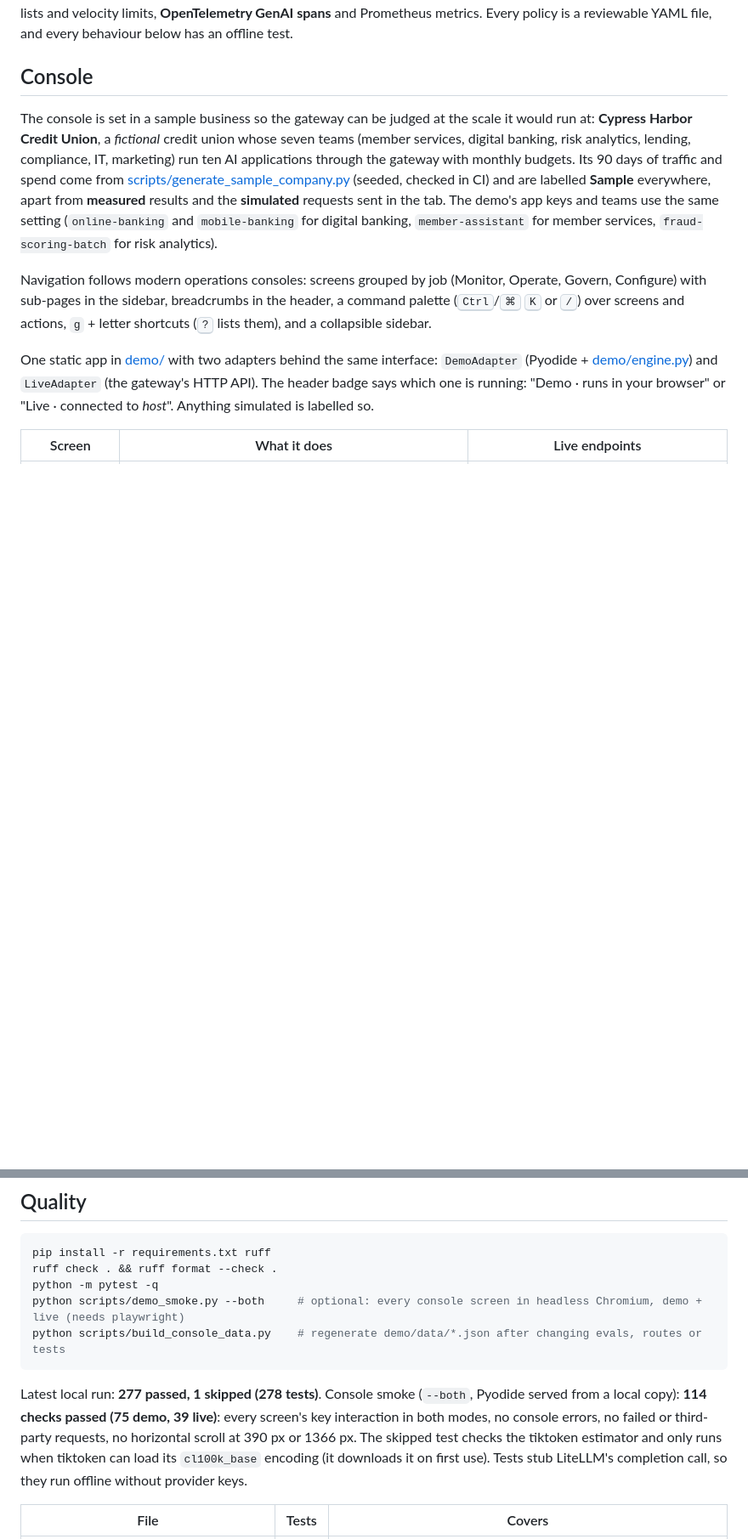
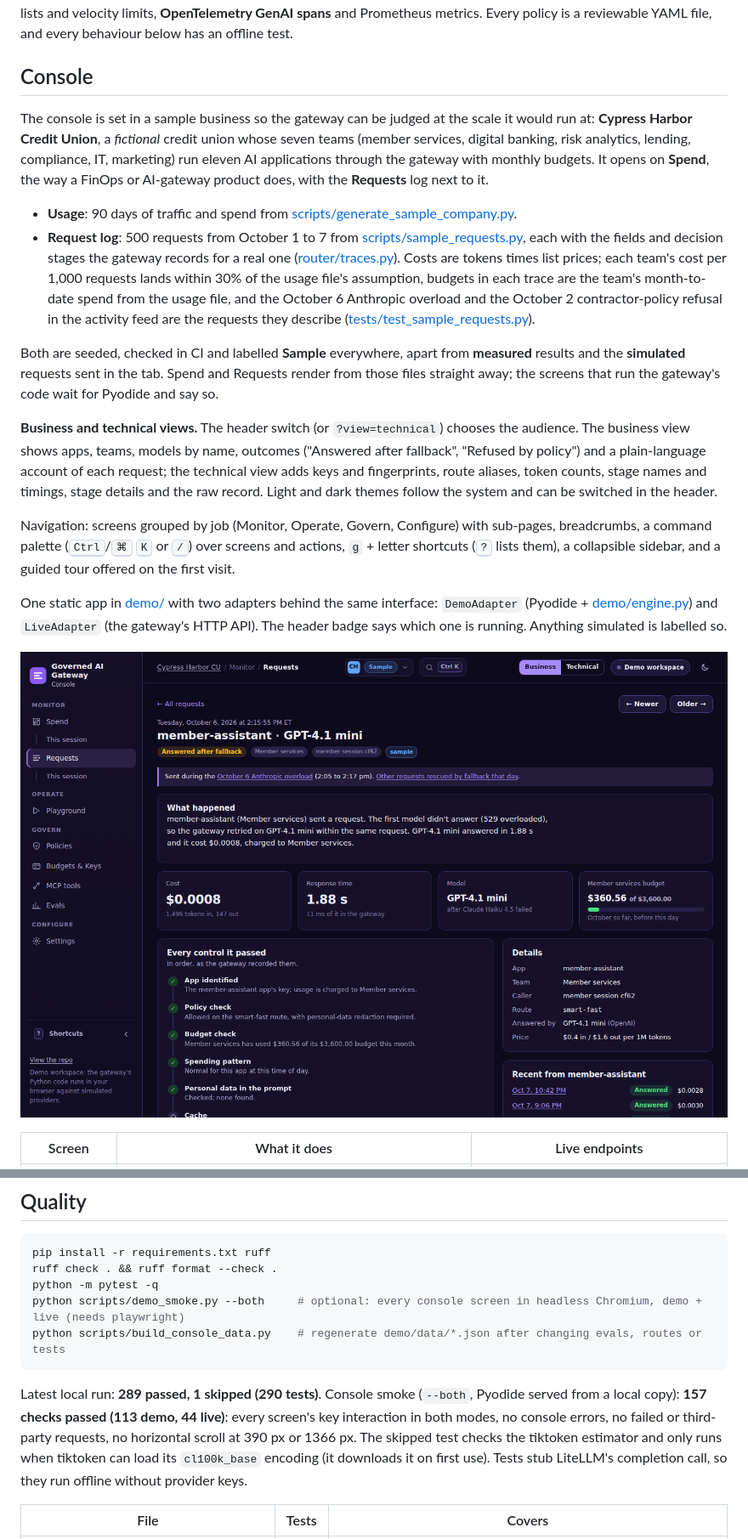
Before and after one commit to coreymathie/governed-ai-gateway, a Markdown page: README.md, 2 parts joined by grey strips. Shown: that part at 85% size. Drawn GitHub-style; pictures changed too: docs/img/console-trace.png; blank space fills up the shorter version.

````diff
--- a/README.md
+++ b/README.md
@@ -16,11 +16,20 @@ The gateway sits in front of OpenAI, Anthropic, Gemini and local Ollama with the
 
 ## Console
 
-The console is set in a sample business so the gateway can be judged at the scale it would run at: **Cypress Harbor Credit Union**, a *fictional* credit union whose seven teams (member services, digital banking, risk analytics, lending, compliance, IT, marketing) run ten AI applications through the gateway with monthly budgets. Its 90 days of traffic and spend come from [scripts/generate_sample_company.py](scripts/generate_sample_company.py) (seeded, checked in CI) and are labelled **Sample** everywhere, apart from **measured** results and the **simulated** requests sent in the tab. The demo's app keys and teams use the same setting (`online-banking` and `mobile-banking` for digital banking, `member-assistant` for member services, `fraud-scoring-batch` for risk analytics).
+The console is set in a sample business so the gateway can be judged at the scale it would run at: **Cypress Harbor Credit Union**, a *fictional* credit union whose seven teams (member services, digital banking, risk analytics, lending, compliance, IT, marketing) run eleven AI applications through the gateway with monthly budgets. It opens on **Spend**, the way a FinOps or AI-gateway product does, with the **Requests** log next to it.
 
-Navigation follows modern operations consoles: screens grouped by job (Monitor, Operate, Govern, Configure) with sub-pages in the sidebar, breadcrumbs in the header, a command palette (<kbd>Ctrl</kbd>/<kbd>⌘</kbd> <kbd>K</kbd> or <kbd>/</kbd>) over screens and actions, `g` + letter shortcuts (<kbd>?</kbd> lists them), and a collapsible sidebar.
+- **Usage**: 90 days of traffic and spend from [scripts/generate_sample_company.py](scripts/generate_sample_company.py).
+- **Request log**: 500 requests from October 1 to 7 from [scripts/sample_requests.py](scripts/sample_requests.py), each with the fields and decision stages the gateway records for a real one ([router/traces.py](router/traces.py)). Costs are tokens times list prices; each team's cost per 1,000 requests lands within 30% of the usage file's assumption, budgets in each trace are the team's month-to-date spend from the usage file, and the October 6 Anthropic overload and the October 2 contractor-policy refusal in the activity feed are the requests they describe ([tests/test_sample_requests.py](tests/test_sample_requests.py)).
 
-One static app in [demo/](demo/) with two adapters behind the same interface: `DemoAdapter` (Pyodide + [demo/engine.py](demo/engine.py)) and `LiveAdapter` (the gateway's HTTP API). The header badge says which one is running: "Demo · runs in your browser" or "Live · connected to *host*". Anything simulated is labelled so.
+Both are seeded, checked in CI and labelled **Sample** everywhere, apart from **measured** results and the **simulated** requests sent in the tab. Spend and Requests render from those files straight away; the screens that run the gateway's code wait for Pyodide and say so.
+
+**Business and technical views.** The header switch (or `?view=technical`) chooses the audience. The business view shows apps, teams, models by name, outcomes ("Answered after fallback", "Refused by policy") and a plain-language account of each request; the technical view adds keys and fingerprints, route aliases, token counts, stage names and timings, stage details and the raw record. Light and dark themes follow the system and can be switched in the header.
+
+Navigation: screens grouped by job (Monitor, Operate, Govern, Configure) with sub-pages, breadcrumbs, a command palette (<kbd>Ctrl</kbd>/<kbd>⌘</kbd> <kbd>K</kbd> or <kbd>/</kbd>) over screens and actions, `g` + letter shortcuts (<kbd>?</kbd> lists them), a collapsible sidebar, and a guided tour offered on the first visit.
+
+One static app in [demo/](demo/) with two adapters behind the same interface: `DemoAdapter` (Pyodide + [demo/engine.py](demo/engine.py)) and `LiveAdapter` (the gateway's HTTP API). The header badge says which one is running. Anything simulated is labelled so.
+
+![A request from the sample log: sent during the October 6 Anthropic overload, Claude Haiku returned 529, the gateway retried on GPT-4.1 mini in the same call; cost, response time, the team's budget, and every control the request passed](docs/img/console-trace.png)
 
 | Screen | What it does | Live endpoints |
 |---|---|---|
@@ -280,7 +290,7 @@ python scripts/demo_smoke.py --both     # optional: every console screen in head
 python scripts/build_console_data.py    # regenerate demo/data/*.json after changing evals, routes or tests
 ```
 
-Latest local run: **277 passed, 1 skipped (278 tests)**. Console smoke (`--both`, Pyodide served from a local copy): **114 checks passed (75 demo, 39 live)**: every screen's key interaction in both modes, no console errors, no failed or third-party requests, no horizontal scroll at 390 px or 1366 px. The skipped test checks the tiktoken estimator and only runs when tiktoken can load its `cl100k_base` encoding (it downloads it on first use). Tests stub LiteLLM's completion call, so they run offline without provider keys.
+Latest local run: **289 passed, 1 skipped (290 tests)**. Console smoke (`--both`, Pyodide served from a local copy): **157 checks passed (113 demo, 44 live)**: every screen's key interaction in both modes, no console errors, no failed or third-party requests, no horizontal scroll at 390 px or 1366 px. The skipped test checks the tiktoken estimator and only runs when tiktoken can load its `cl100k_base` encoding (it downloads it on first use). Tests stub LiteLLM's completion call, so they run offline without provider keys.
 
 | File | Tests | Covers |
 |---|---|---|
````
Also changed, not shown: other parts of README.md (+5 -4 lines), CHANGELOG.md (+16 -2 lines), docs/img/console.png, 13 other files.
